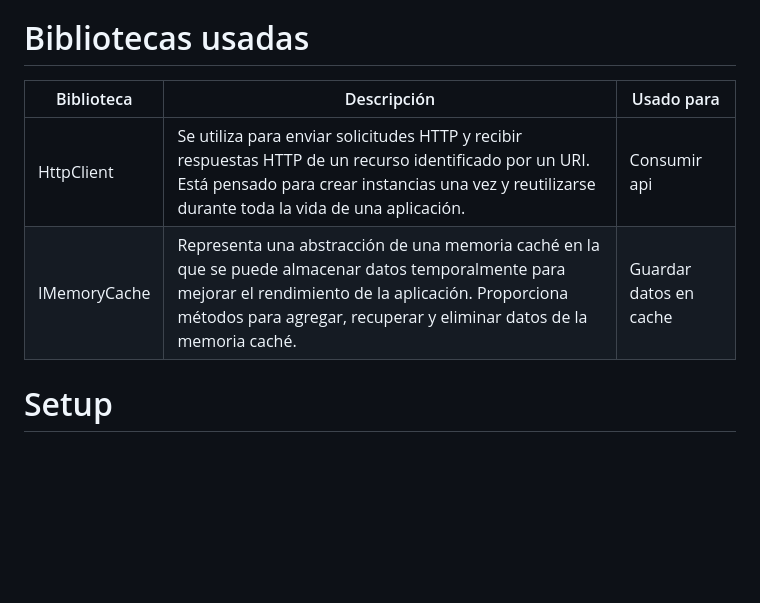
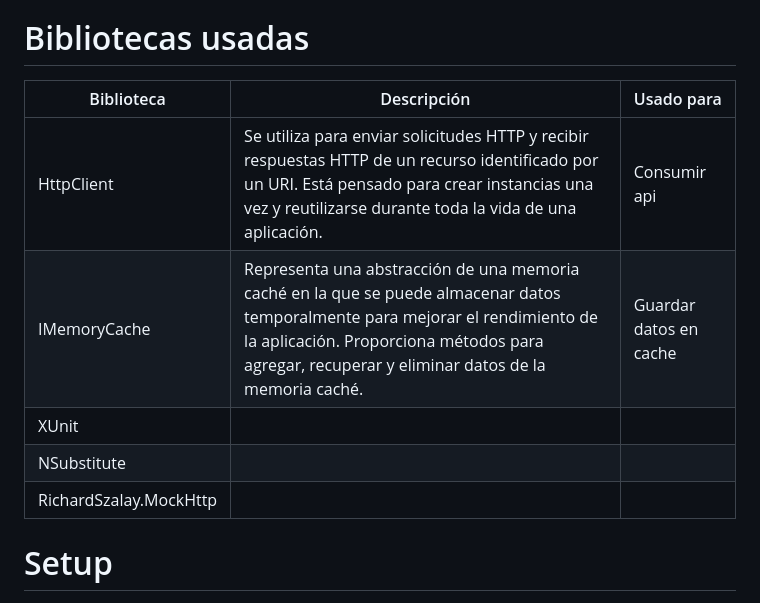
Before and after one commit to Camixx/Viator-Activities, a Markdown page: README.md, the part around the change. GitHub-like rendering; blank space fills up the shorter version.

```diff
--- a/README.md
+++ b/README.md
@@ -12,10 +12,13 @@ Esta página utiliza la api de [Viator](https://docs.viator.com/partner-api/tech
 - Microsoft sql server
 
 # Bibliotecas usadas
-| Biblioteca                                                               | Descripción                                | Usado para                              |
-|--------------------------------------------------------------------------|--------------------------------------------|-----------------------------------------|
-| HttpClient                                                               |Se utiliza para enviar solicitudes HTTP y recibir respuestas HTTP de un recurso identificado por un URI. Está pensado para crear instancias una vez y reutilizarse durante toda la vida de una aplicación.                                           | Consumir api                            |
-| IMemoryCache                                                             |    Representa una abstracción de una memoria caché en la que se puede almacenar datos temporalmente para mejorar el rendimiento de la aplicación. Proporciona métodos para agregar, recuperar y eliminar datos de la memoria caché.                                         | Guardar datos en cache                  |
+| Biblioteca             | Descripción                                                                                                                                                                                                                      | Usado para
+|------------------------|----------------------------------------------------------------------------------------------------------------------------------------------------------------------------------------------------------------------------------|--------------------------|
+|  HttpClient            | Se utiliza para enviar solicitudes HTTP y recibir respuestas HTTP de un recurso identificado por un URI. Está pensado para crear instancias una vez y reutilizarse durante toda la vida de una aplicación.                       | Consumir api             |
+| IMemoryCache           | Representa una abstracción de una memoria caché en la que se puede almacenar datos temporalmente para mejorar el rendimiento de la aplicación. Proporciona métodos para agregar, recuperar y eliminar datos de la memoria caché. | Guardar datos en cache   |
+| XUnit                  |                                                                                                                                                                                                                                  |                          |
+| NSubstitute            |                                                                                                                                                                                                                                  |                          |
+| RichardSzalay.MockHttp |
 
 # Setup
 - Instalar [.net Core SDK](https://dotnet.microsoft.com/es-es/download/dotnet/3.1)
```
